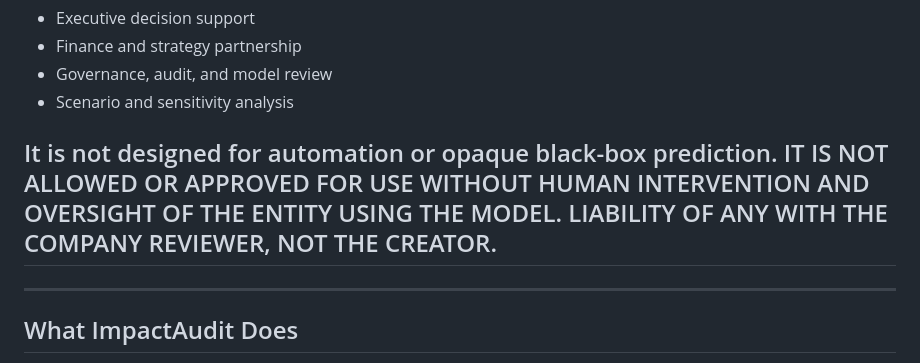
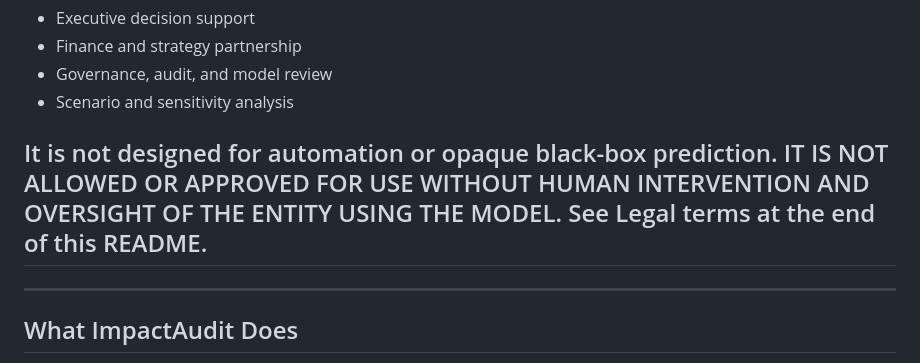
Before and after one commit to ryanbrush30/impact_audit, a Markdown page: docs/README.md, the part around the change. Drawn GitHub-style.

Commit message:
Update usage disclaimer in README
Clarified usage terms regarding human oversight and added reference to legal terms.

```diff
--- a/docs/README.md
+++ b/docs/README.md
@@ -12,7 +12,7 @@ ImpactAudit is explicitly designed for:
 - Governance, audit, and model review
 - Scenario and sensitivity analysis
 
-## It is not designed for automation or opaque black-box prediction.  IT IS NOT ALLOWED OR APPROVED FOR USE WITHOUT HUMAN INTERVENTION AND OVERSIGHT OF THE ENTITY USING THE MODEL.  LIABILITY OF ANY  WITH THE COMPANY REVIEWER, NOT THE CREATOR.
+## It is not designed for automation or opaque black-box prediction.  IT IS NOT ALLOWED OR APPROVED FOR USE WITHOUT HUMAN INTERVENTION AND OVERSIGHT OF THE ENTITY USING THE MODEL.  See Legal terms at the end of this README.
 
 ---
 
```
